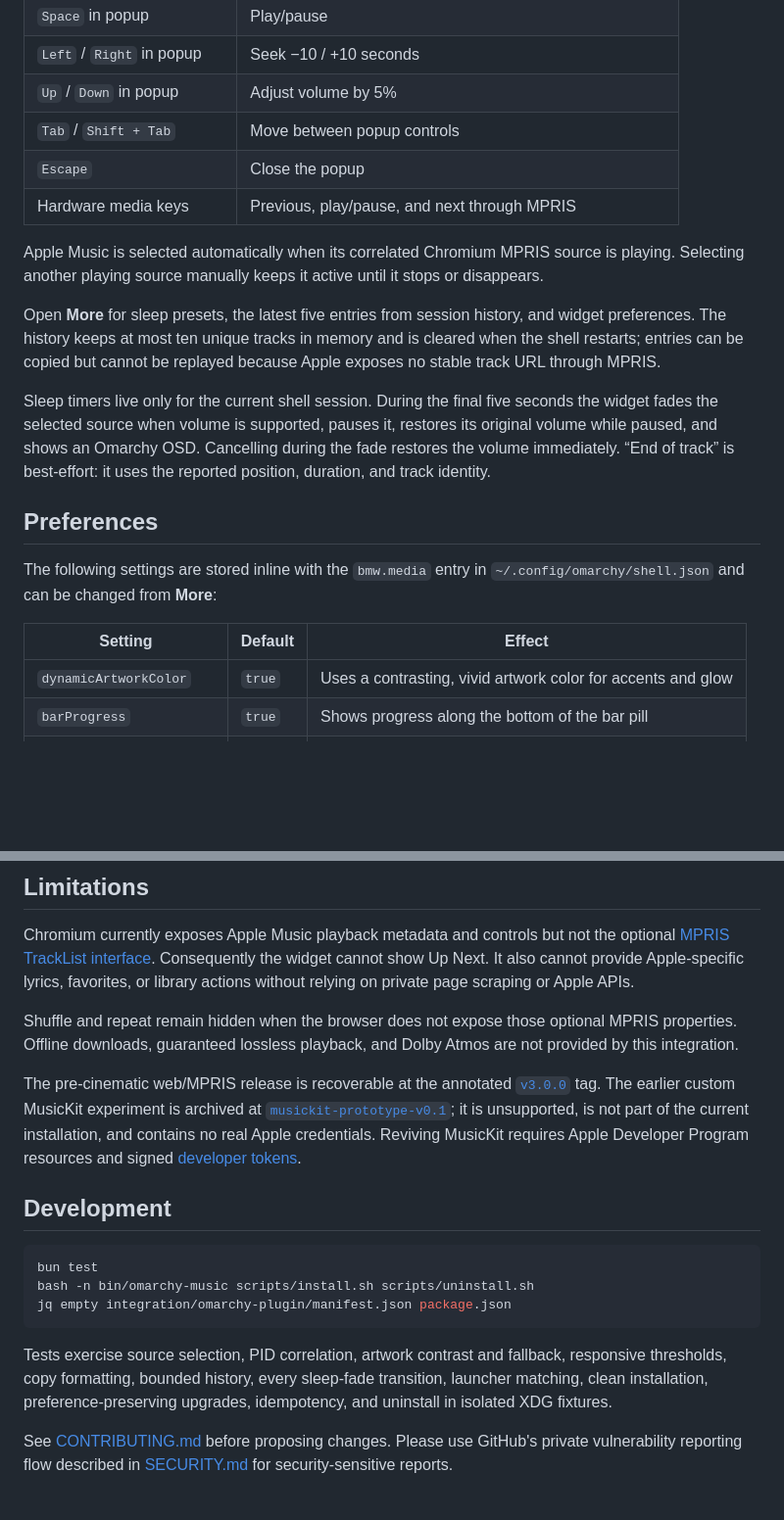
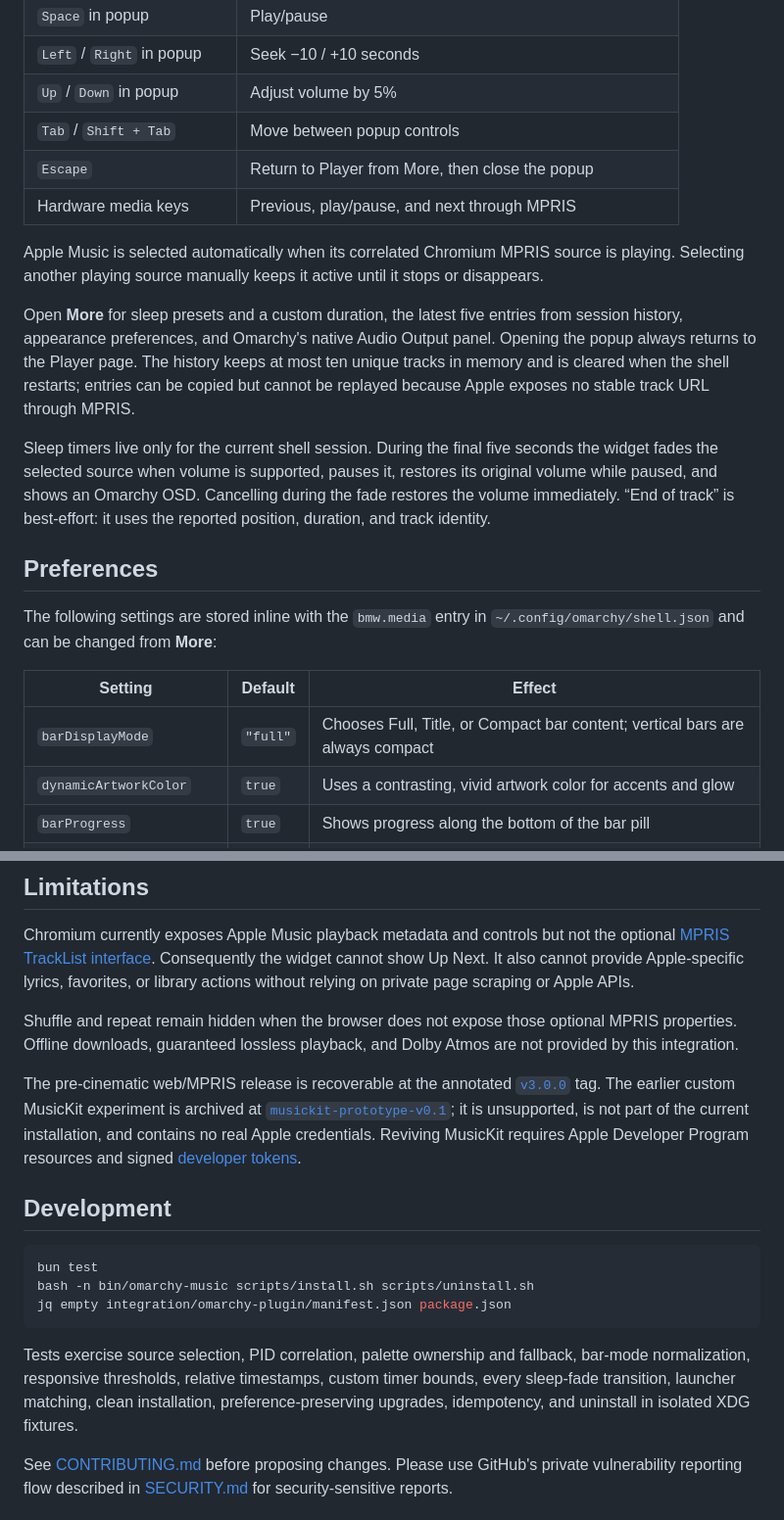
Before and after one commit to thebenwalther/omarchy-applemusicplayer, a Markdown page: README.md, 2 parts joined by grey strips. Shown at 98% size. Rendered like a GitHub page; blank space fills up the shorter version.

````diff
--- a/README.md
+++ b/README.md
@@ -62,12 +65,12 @@ The installer:
 | `Left` / `Right` in popup | Seek −10 / +10 seconds |
 | `Up` / `Down` in popup | Adjust volume by 5% |
 | `Tab` / `Shift + Tab` | Move between popup controls |
-| `Escape` | Close the popup |
+| `Escape` | Return to Player from More, then close the popup |
 | Hardware media keys | Previous, play/pause, and next through MPRIS |
 
 Apple Music is selected automatically when its correlated Chromium MPRIS source is playing. Selecting another playing source manually keeps it active until it stops or disappears.
 
-Open **More** for sleep presets, the latest five entries from session history, and widget preferences. The history keeps at most ten unique tracks in memory and is cleared when the shell restarts; entries can be copied but cannot be replayed because Apple exposes no stable track URL through MPRIS.
+Open **More** for sleep presets and a custom duration, the latest five entries from session history, appearance preferences, and Omarchy's native Audio Output panel. Opening the popup always returns to the Player page. The history keeps at most ten unique tracks in memory and is cleared when the shell restarts; entries can be copied but cannot be replayed because Apple exposes no stable track URL through MPRIS.
 
 Sleep timers live only for the current shell session. During the final five seconds the widget fades the selected source when volume is supported, pauses it, restores its original volume while paused, and shows an Omarchy OSD. Cancelling during the fade restores the volume immediately. “End of track” is best-effort: it uses the reported position, duration, and track identity.
 
@@ -77,6 +80,7 @@ The following settings are stored inline with the `bmw.media` entry in `~/.confi
 
 | Setting | Default | Effect |
 | --- | --- | --- |
+| `barDisplayMode` | `"full"` | Chooses Full, Title, or Compact bar content; vertical bars are always compact |
 | `dynamicArtworkColor` | `true` | Uses a contrasting, vivid artwork color for accents and glow |
 | `barProgress` | `true` | Shows progress along the bottom of the bar pill |
 | `motionEnabled` | `true` | Enables the 220ms artwork and metadata transition |
@@ -101,7 +105,7 @@ bash -n bin/omarchy-music scripts/install.sh scripts/uninstall.sh
 jq empty integration/omarchy-plugin/manifest.json package.json
 ```
 
-Tests exercise source selection, PID correlation, artwork contrast and fallback, responsive thresholds, copy formatting, bounded history, every sleep-fade transition, launcher matching, clean installation, preference-preserving upgrades, idempotency, and uninstall in isolated XDG fixtures.
+Tests exercise source selection, PID correlation, palette ownership and fallback, bar-mode normalization, responsive thresholds, relative timestamps, custom timer bounds, every sleep-fade transition, launcher matching, clean installation, preference-preserving upgrades, idempotency, and uninstall in isolated XDG fixtures.
 
 See [CONTRIBUTING.md](CONTRIBUTING.md) before proposing changes. Please use GitHub's private vulnerability reporting flow described in [SECURITY.md](SECURITY.md) for security-sensitive reports.
 
````
Also changed, not shown: other parts of README.md (+9 -6 lines), CHANGELOG.md (+11 -1 lines), docs/options-preview.png (added), docs/player-preview.png (added), docs/widget-preview.png (deleted), 9 other files.
